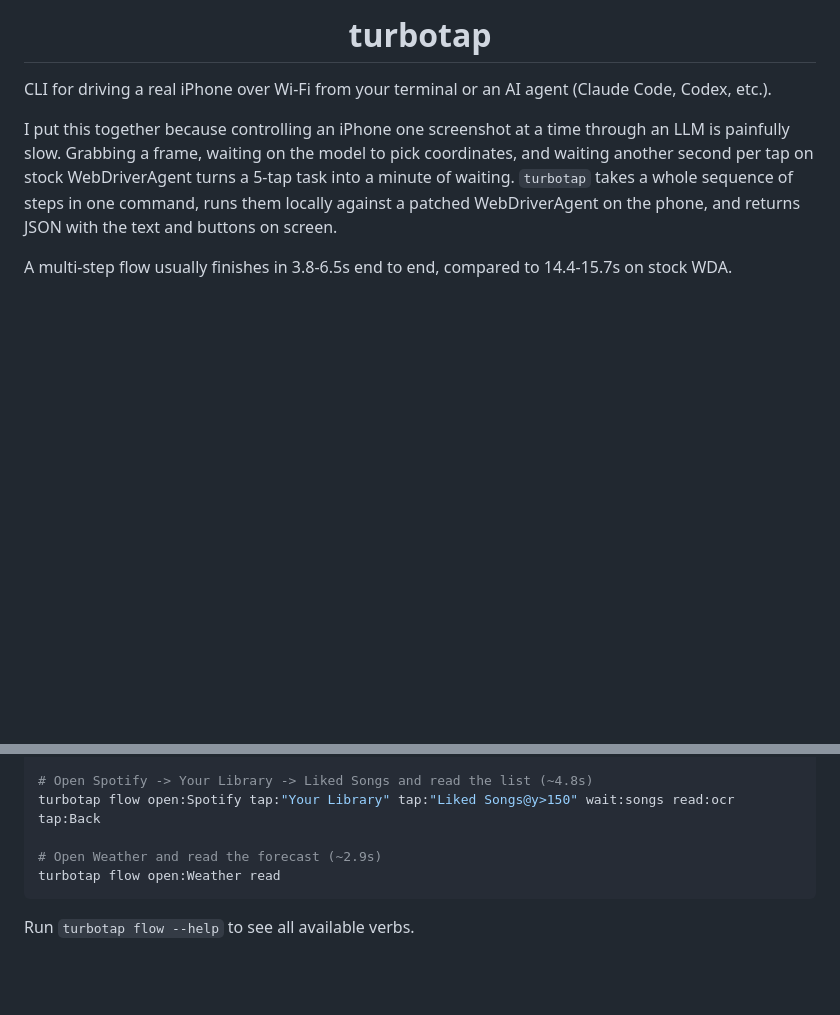
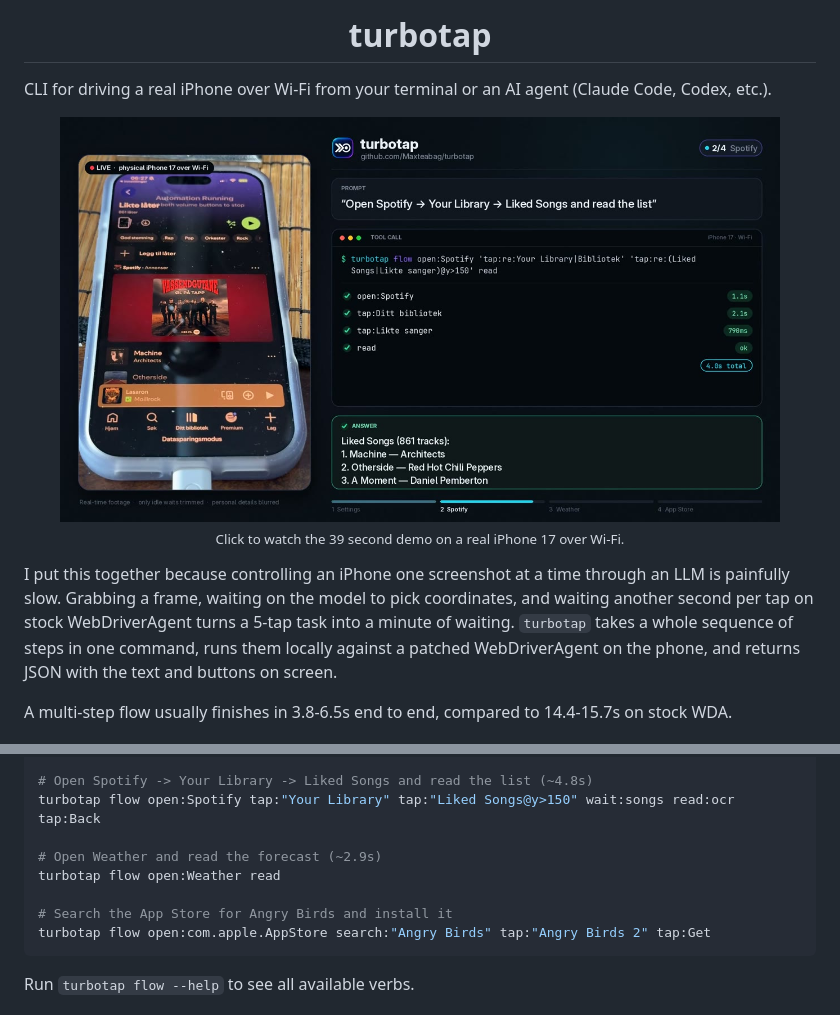
Before and after one commit to Maxteabag/turbotap, a Markdown page: README.md, 2 parts joined by grey strips. GitHub-like rendering; pictures changed too: assets/demo-thumb.jpg (added); blank space fills up the shorter version.

Commit message:
docs: add live demo video and App Store example to README

````diff
--- a/README.md
+++ b/README.md
@@ -5,6 +5,14 @@
 <h1 align="center">turbotap</h1>
 
 CLI for driving a real iPhone over Wi-Fi from your terminal or an AI agent (Claude Code, Codex, etc.).
+
+<p align="center">
+  <a href="https://github.com/Maxteabag/turbotap/releases/download/v0.2.0/turbotap-live-demo.mp4">
+    <img src="assets/demo-thumb.jpg" alt="turbotap demo: an agent drives a real iPhone 17 over Wi-Fi through Settings, Spotify, Weather and the App Store" width="720" />
+  </a>
+  <br />
+  <sub>Click to watch the 39 second demo on a real iPhone 17 over Wi-Fi.</sub>
+</p>
 
 I put this together because controlling an iPhone one screenshot at a time through an LLM is painfully slow. Grabbing a frame, waiting on the model to pick coordinates, and waiting another second per tap on stock WebDriverAgent turns a 5-tap task into a minute of waiting. `turbotap` takes a whole sequence of steps in one command, runs them locally against a patched WebDriverAgent on the phone, and returns JSON with the text and buttons on screen.
 
@@ -21,6 +29,9 @@ turbotap flow open:Spotify tap:"Your Library" tap:"Liked Songs@y>150" wait:songs
 
 # Open Weather and read the forecast (~2.9s)
 turbotap flow open:Weather read
+
+# Search the App Store for Angry Birds and install it
+turbotap flow open:com.apple.AppStore search:"Angry Birds" tap:"Angry Birds 2" tap:Get
 ```
 
 Run `turbotap flow --help` to see all available verbs.
````
